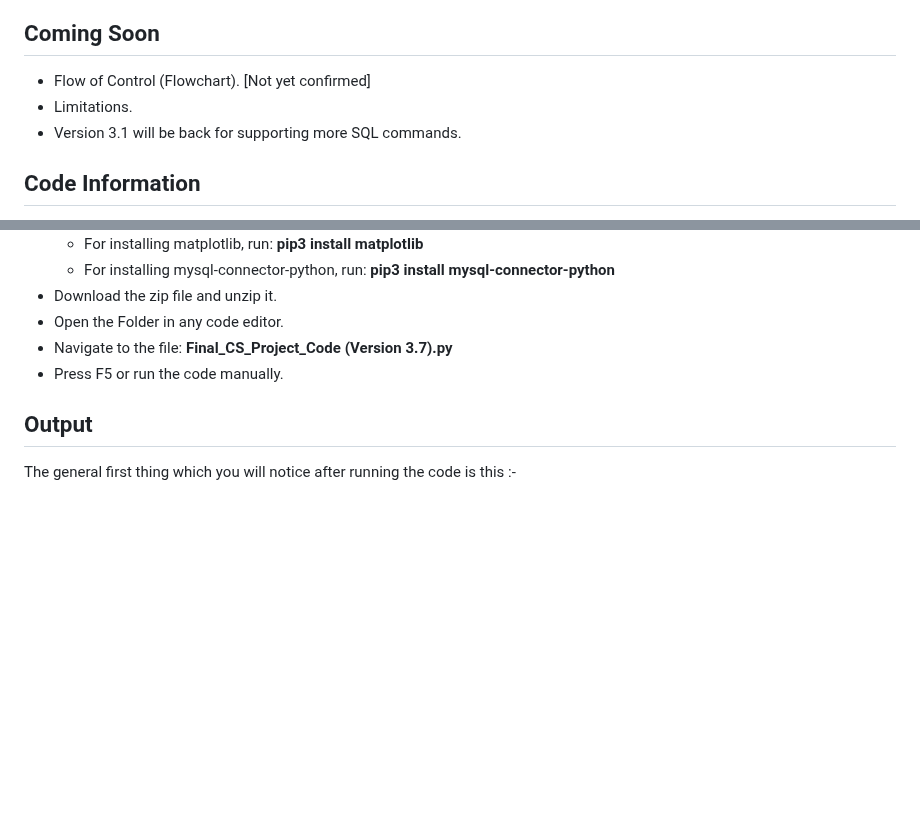
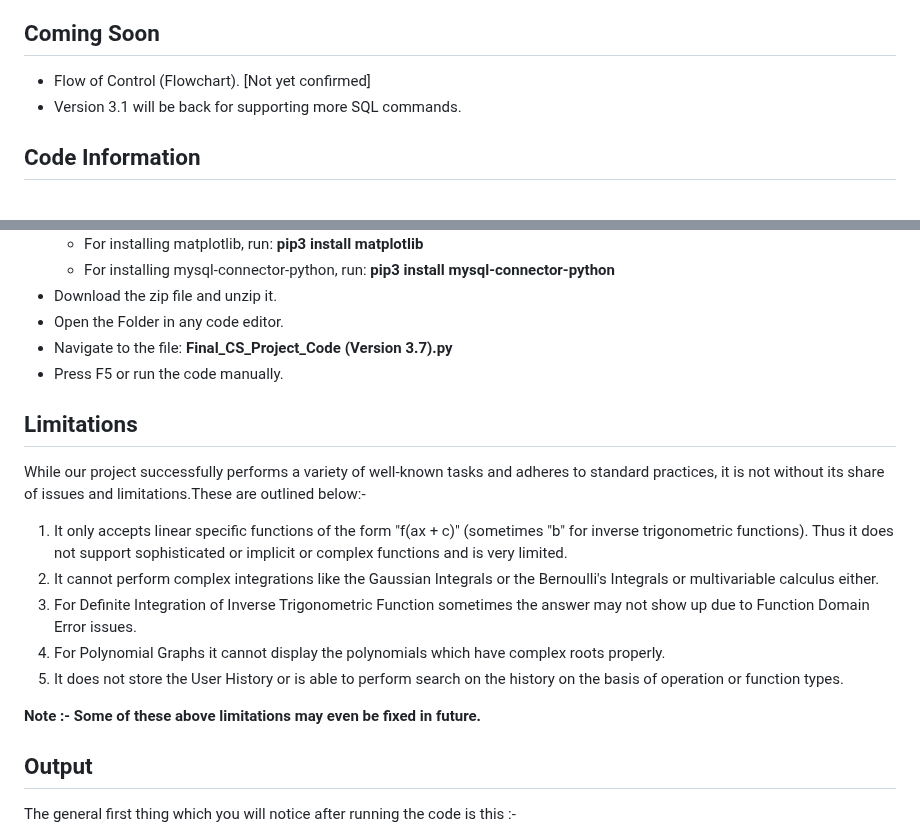
Before and after one commit to Vaibhav1506/Calculus-and-Graphical-Functions-Visualization, a Markdown page: README.md, 2 parts joined by grey strips. Drawn GitHub-style; blank space fills up the shorter version.

Commit message:
Update README.md
Signed-off-by: Tricky Biggle <bvaibhav1506@gmail.com>

```diff
--- a/README.md
+++ b/README.md
@@ -3,7 +3,6 @@ A project where we used Python and MySql to showcase a tiny yet significant part
 
 ## Coming Soon
 - Flow of Control (Flowchart). [Not yet confirmed]
-- Limitations.
 - Version 3.1 will be back for supporting more SQL commands.
 
 ## Code Information
@@ -48,6 +47,17 @@ If you find any discrepencies or want to suggest some improvements feel free to
 - Open the Folder in any code editor.
 - Navigate to the file: **Final_CS_Project_Code (Version 3.7).py**
 - Press F5 or run the code manually.
+
+## Limitations
+While our project successfully performs a variety of well-known tasks and adheres to standard practices, it is not without its share of issues and limitations.These are outlined below:-
+
+1) It only accepts linear specific functions of the form "f(ax + c)" (sometimes "b" for inverse trigonometric functions). Thus it does not support sophisticated or implicit or complex functions and is very limited.
+2) It cannot perform complex integrations like the Gaussian Integrals or the Bernoulli's Integrals or multivariable calculus either.
+3) For Definite Integration of Inverse Trigonometric Function sometimes the answer may not show up due to Function Domain Error issues.
+4) For Polynomial Graphs it cannot display the polynomials which have complex roots properly.
+5) It does not store the User History or is able to perform search on the history on the basis of operation or function types.
+
+**Note :- Some of these above limitations may even be fixed in future.**
 
 ## Output
 The general first thing which you will notice after running the code is this :-
```
